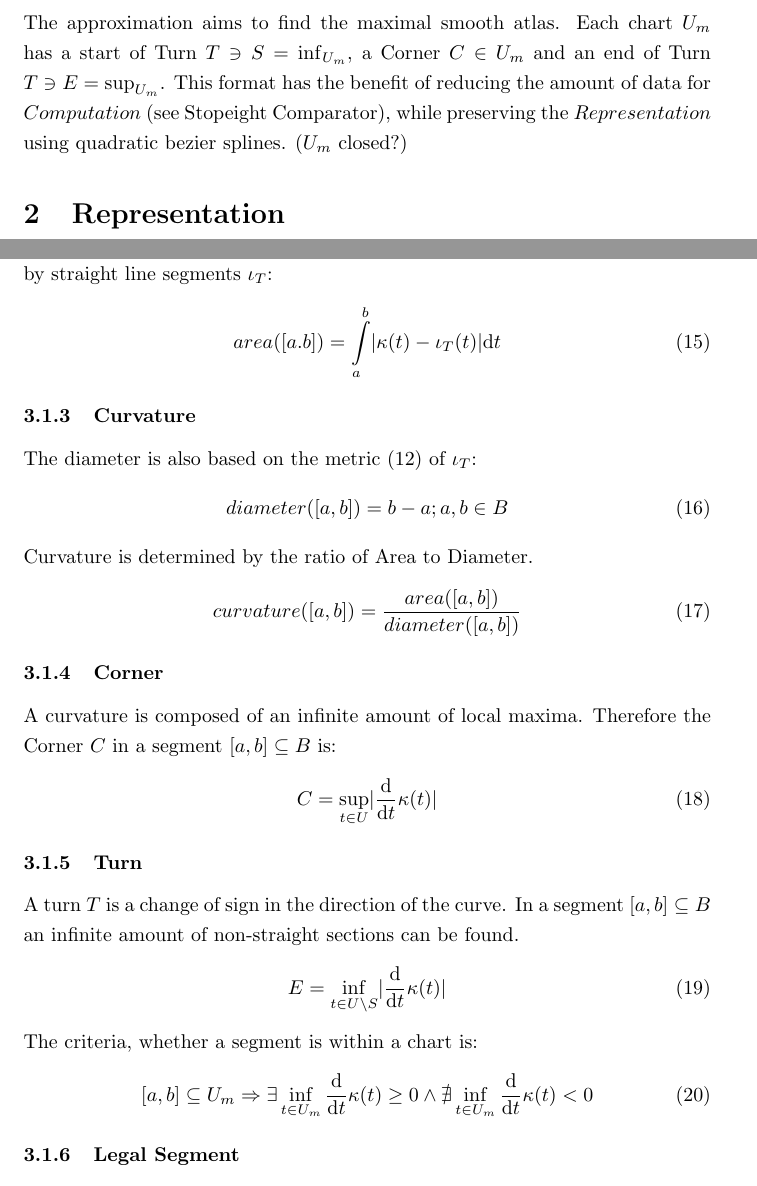
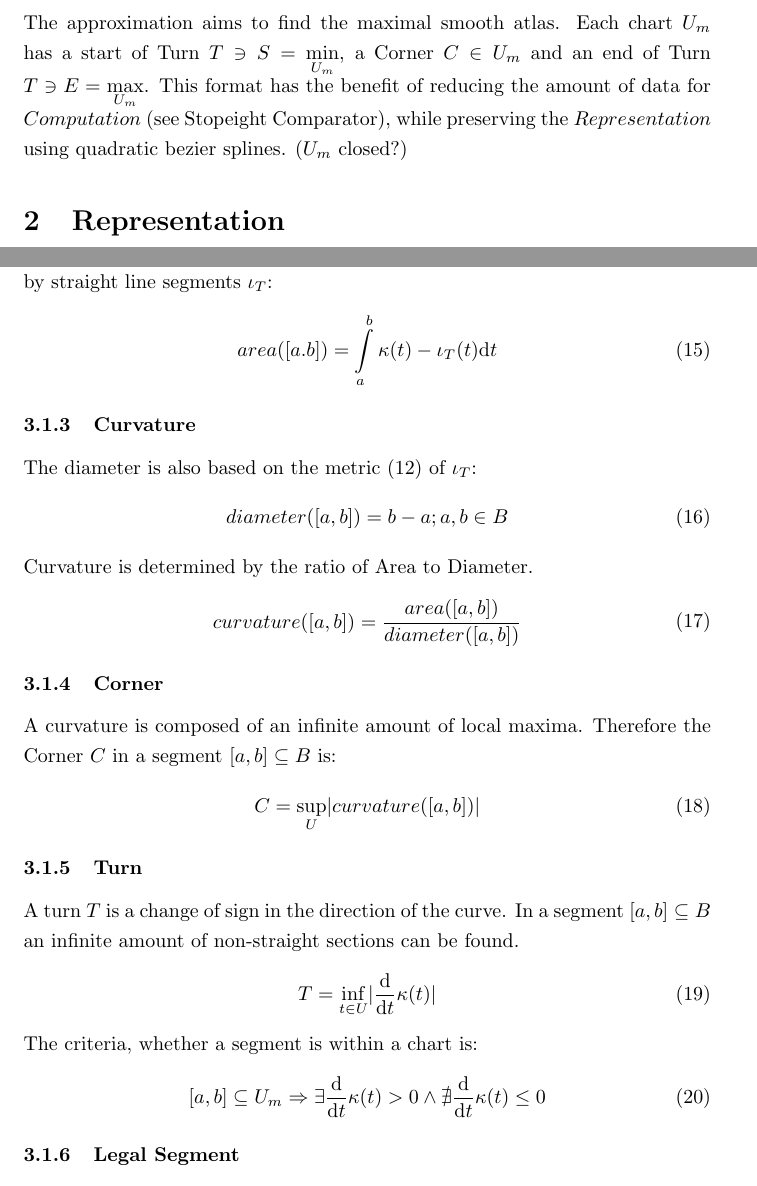
Before and after one commit to specpose/stopeight, a LaTeX document (doc/latex/Stopeight_Analyzer.tex): two parts of pages 2 and 4 of 8, joined at a grey line, cut so that both start at the same text. Compiled offline with pdfLaTeX.

Commit message:
FIXED doc latex start,end,corner

```diff
--- a/doc/latex/Stopeight_Analyzer.tex
+++ b/doc/latex/Stopeight_Analyzer.tex
@@ -46,7 +46,7 @@ Within $f$ we are assigning a sequence of three points to compact Hausdorf inver
 \{x_{n}\}_{n \in \mathbb{N}} \mapsto \{S,C,E\}
 \end{equation}\\
 \fi
-The approximation aims to find the maximal smooth atlas. Each chart $U_{m}$ has a start of Turn $T \ni S = \inf_{U_{m}}$, a Corner $C \in U_{m}$ and an end of Turn $T \ni E = \sup_{U_{m}}$. This format has the benefit of reducing the amount of data for $Computation$ (see Stopeight Comparator), while preserving the $Representation$ using quadratic bezier splines. ($U_{m}$ closed?)
+The approximation aims to find the maximal smooth atlas. Each chart $U_{m}$ has a start of Turn $T \ni S = \min \limits _{U_{m}}$, a Corner $C \in U_{m}$ and an end of Turn $T \ni E = \max \limits _{U_{m}}$. This format has the benefit of reducing the amount of data for $Computation$ (see Stopeight Comparator), while preserving the $Representation$ using quadratic bezier splines. ($U_{m}$ closed?)
 
 \section{Representation}
 
@@ -124,7 +124,7 @@ It is closely related to the curvature measure.
 \subsubsection{Area}
 The metric (12) enables us to integrate over the turns $P_{n},P_{n+1} \in T$ connected by straight line segments $\iota_{T}$:
 \begin{equation}
-area([a.b])=\int \limits _{a}^{b}\lvert \kappa(t)-\iota_{T}(t)\rvert \mathrm{d}t
+area([a.b])=\int \limits _{a}^{b} \kappa(t)-\iota_{T}(t) \mathrm{d}t
 \end{equation}
 \iffalse
 \subsubsection{Algorithm Version}
@@ -155,17 +155,17 @@ curvature([a,b]) = \frac{area([a,b])}{diameter([a,b])}
 \subsubsection{Corner}
 A curvature is composed of an infinite amount of local maxima. Therefore the Corner $C$ in a segment $[a,b] \subseteq B$ is:
 \begin{equation}
-C = \sup_{t \in U}\lvert \frac{\mathrm{d}}{\mathrm{d}t}\kappa(t) \rvert
+C = \sup_{U}\lvert curvature([a,b]) \rvert
 \end{equation}
 
 \subsubsection{Turn}
 A turn $T$ is a change of sign in the direction of the curve. In a segment $[a,b] \subseteq B$ an infinite amount of non-straight sections can be found.
 \begin{equation}
-E = \inf_{t \in U\setminus S} \lvert \frac{\mathrm{d}}{\mathrm{d}t}\kappa(t) \rvert
+T = \inf_{t \in U} \lvert \frac{\mathrm{d}}{\mathrm{d}t}\kappa(t) \rvert
 \end{equation}
 The criteria, whether a segment is within a chart is:
 \begin{equation}
-[a,b] \subseteq U_{m} \Rightarrow \exists \inf_{t \in U_{m}} \frac{\mathrm{d}}{\mathrm{d}t}\kappa(t)\geq0 \land \nexists \inf_{t \in U_{m}} \frac{\mathrm{d}}{\mathrm{d}t}\kappa(t)<0
+[a,b] \subseteq U_{m} \Rightarrow \exists  \frac{\mathrm{d}}{\mathrm{d}t}\kappa(t)>0 \land \nexists \frac{\mathrm{d}}{\mathrm{d}t}\kappa(t)\leq0
 \end{equation}
 
 \subsubsection{Legal Segment}
```
